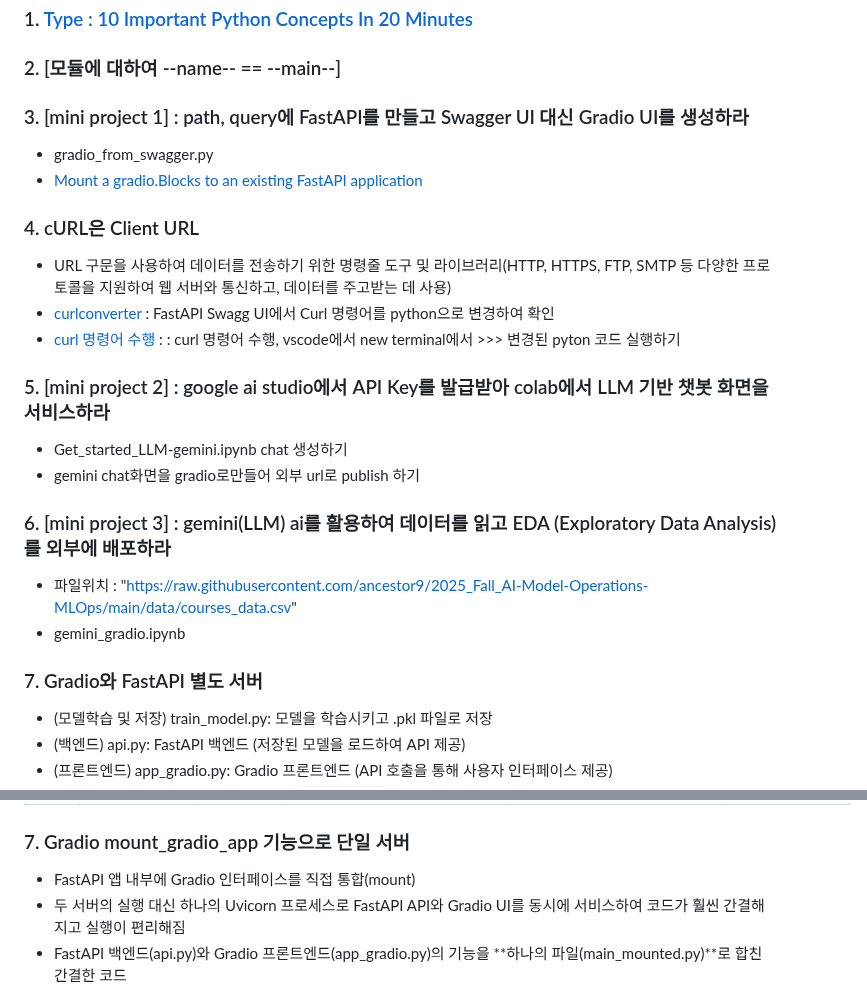
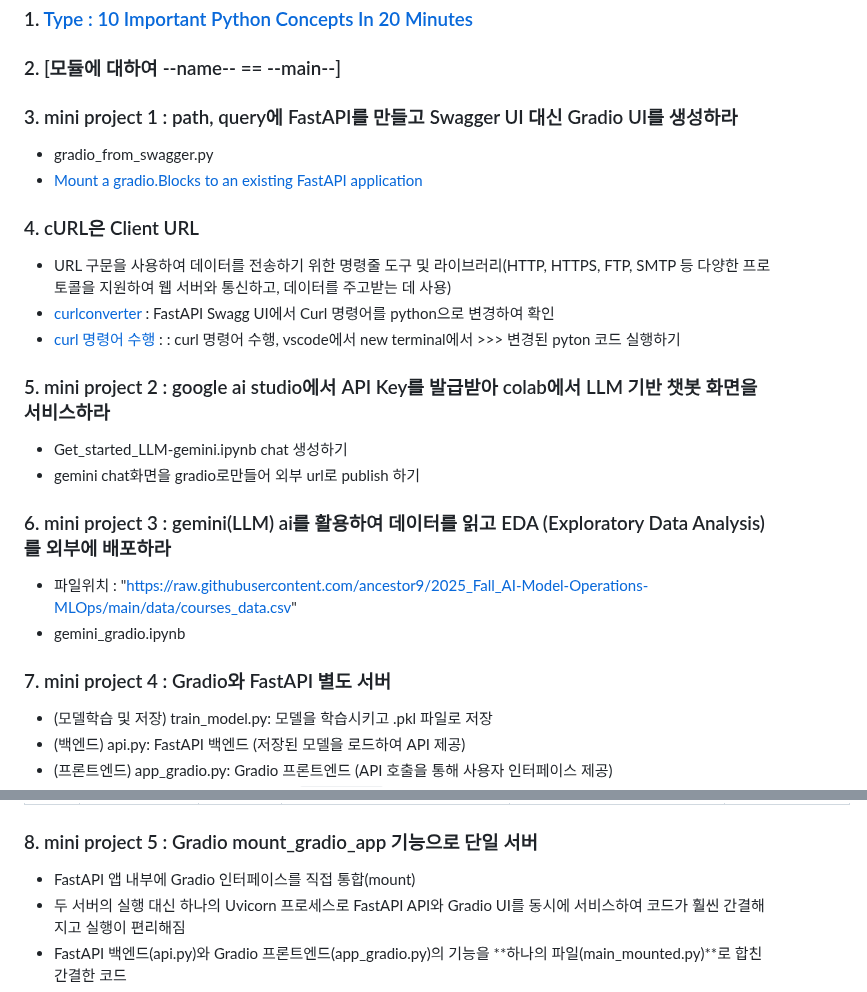
Before and after one commit to ancestor9/2025_Fall_AI-Model-Operations-MLOps, a Markdown page: week05_intermission/readme.md, 2 parts joined by grey strips. Drawn GitHub-style.

```diff
--- a/week05_intermission/readme.md
+++ b/week05_intermission/readme.md
@@ -1,20 +1,20 @@
 ## Intermission 1
 ### 1. [Type : 10 Important Python Concepts In 20 Minutes](https://www.youtube.com/watch?v=Gx5qb1uHss4)
 ### 2. [모듈에 대하여 --name-- == --main--]
-### 3. [mini project 1] : path, query에 FastAPI를 만들고 Swagger UI 대신 Gradio UI를 생성하라
+### 3. mini project 1 : path, query에 FastAPI를 만들고 Swagger UI 대신 Gradio UI를 생성하라
 - gradio_from_swagger.py
 - [Mount a gradio.Blocks to an existing FastAPI application](https://www.gradio.app/docs/gradio/mount_gradio_app)
 ### 4. cURL은 Client URL
 - URL 구문을 사용하여 데이터를 전송하기 위한 명령줄 도구 및 라이브러리(HTTP, HTTPS, FTP, SMTP 등 다양한 프로토콜을 지원하여 웹 서버와 통신하고, 데이터를 주고받는 데 사용)
 - [curlconverter](https://curlconverter.com/) : FastAPI Swagg UI에서 Curl 명령어를 python으로 변경하여 확인
 - [curl 명령어 수행](https://reqbin.com/curl) : : curl 명령어 수행, vscode에서 new terminal에서 >>> 변경된 pyton 코드 실행하기
-### 5. [mini project 2] : google ai studio에서 API Key를 발급받아 colab에서 LLM 기반 챗봇 화면을 서비스하라
+### 5. mini project 2 : google ai studio에서 API Key를 발급받아 colab에서 LLM 기반 챗봇 화면을 서비스하라
 - Get_started_LLM-gemini.ipynb chat 생성하기
 - gemini chat화면을 gradio로만들어 외부 url로 publish 하기
-### 6. [mini project 3] : gemini(LLM) ai를 활용하여 데이터를 읽고 EDA (Exploratory Data Analysis)를 외부에 배포하라
+### 6. mini project 3 : gemini(LLM) ai를 활용하여 데이터를 읽고 EDA (Exploratory Data Analysis)를 외부에 배포하라
 - 파일위치 : "https://raw.githubusercontent.com/ancestor9/2025_Fall_AI-Model-Operations-MLOps/main/data/courses_data.csv"
 - gemini_gradio.ipynb
-### 7. Gradio와 FastAPI 별도 서버
+### 7. mini project 4 : Gradio와 FastAPI 별도 서버
 - (모델학습 및 저장) train_model.py: 모델을 학습시키고 .pkl 파일로 저장
 - (백엔드) api.py: FastAPI 백엔드 (저장된 모델을 로드하여 API 제공)
 - (프론트엔드) app_gradio.py: Gradio 프론트엔드 (API 호출을 통해 사용자 인터페이스 제공)
@@ -26,7 +26,7 @@
 | 프론트엔드 (클라이언트) | app_gradio.py   | Gradio 인터페이스 (UI/UX)      | http://127.0.0.1:7860      | predict_species()              | - 사용자에게 슬라이더 입력 제공<br>- FastAPI 서버(/predict) 호출<br>- 예측 결과를 UI에 표시 |
 | 연결 URL          | app_gradio.py   | requests 모듈                  | http://127.0.0.1:8000/predict/ | requests.post(FASTAPI_URL, ...) | - Gradio 클라이언트가 FastAPI 서버에 데이터 전송<br>- API 호출을 통해 예측 요청 수행 |
 
-### 7. Gradio mount_gradio_app 기능으로 단일 서버
+### 8. mini project 5 : Gradio mount_gradio_app 기능으로 단일 서버
 - FastAPI 앱 내부에 Gradio 인터페이스를 직접 통합(mount)
 - 두 서버의 실행 대신 하나의 Uvicorn 프로세스로 FastAPI API와 Gradio UI를 동시에 서비스하여 코드가 훨씬 간결해지고 실행이 편리해짐
 - FastAPI 백엔드(api.py)와 Gradio 프론트엔드(app_gradio.py)의 기능을 **하나의 파일(main_mounted.py)**로 합친 간결한 코드
```
